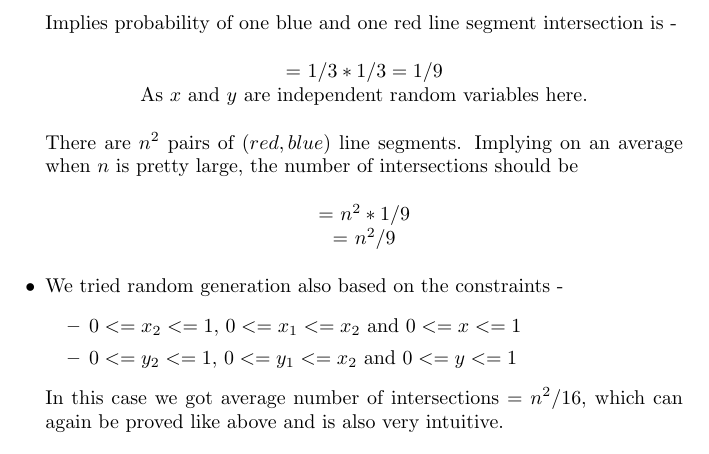
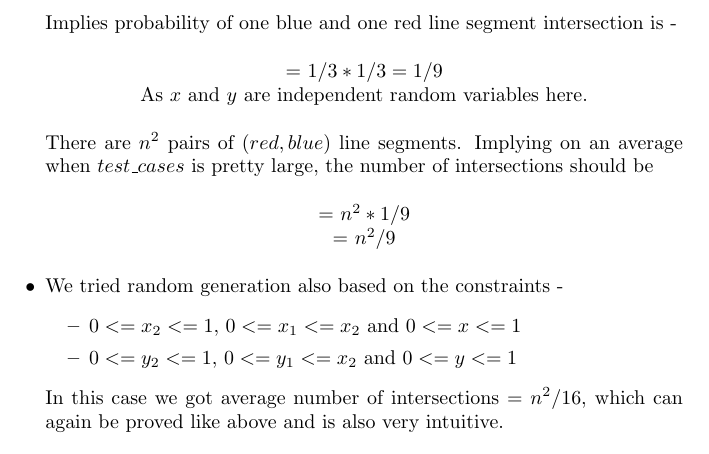
Before and after one commit to agarwalayush/algorithms, a LaTeX document (13180_13378_PA1.tex): part of page 4 of 4, cut so that both start at the same text. Compiled offline with pdfLaTeX.

Commit message:
typo corrected

```diff
--- a/13180_13378_PA1.tex
+++ b/13180_13378_PA1.tex
@@ -109,7 +109,7 @@ Implies probability of one blue and one red line segment intersection is -
 = $1/3 * 1/3 = 1/9$ \\*
 As $x$ and $y$ are independent random variables here.
 \end{center}
-There are $n^2$ pairs of $(red,blue)$ line segments. Implying on an average when $n$ is pretty large, the number of intersections should be
+There are $n^2$ pairs of $(red,blue)$ line segments. Implying on an average when $test\_cases$ is pretty large, the number of intersections should be
 \begin{center}
  = $n^2 * 1/9$ \\*
  = $n^2/9$
```
Also changed, not shown: 13180_13378_PA1.pdf.
